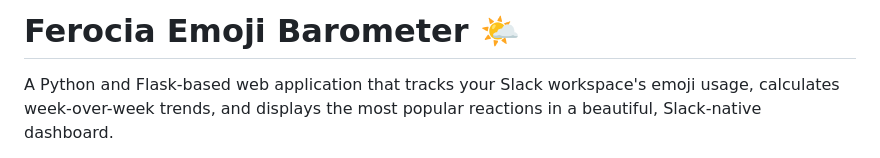
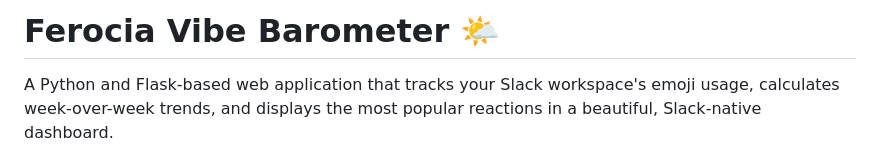
Before and after one commit to tcn33/slack-barometer, a Markdown page: README.md, the part around the change. Drawn GitHub-style.

Commit message:
Wrong name again

```diff
--- a/README.md
+++ b/README.md
@@ -1,4 +1,4 @@
-# Ferocia Emoji Barometer 🌤️
+# Ferocia Vibe Barometer 🌤️
 
 A Python and Flask-based web application that tracks your Slack workspace's emoji usage, calculates week-over-week trends, and displays the most popular reactions in a beautiful, Slack-native dashboard.
 
```
